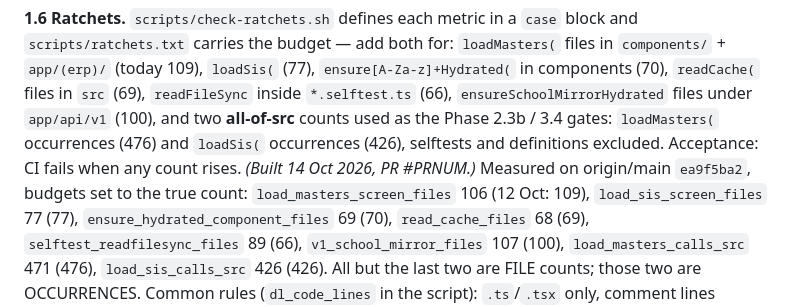
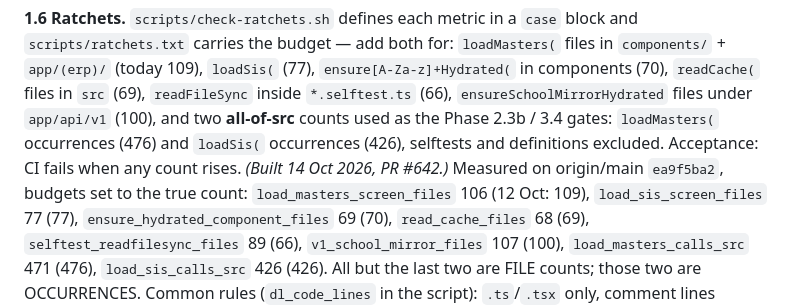
Before and after one commit to bhbinternationalschool/bhb-cbse-schools, a Markdown page: docs/data-layer-rebuild/COMMAND.md, the part around the change. Rendered like a GitHub page.

Commit message:
docs(data-layer): 1.6 built note names PR #642
Co-Authored-By: Claude Opus 5.5 <noreply@anthropic.com>

```diff
--- a/docs/data-layer-rebuild/COMMAND.md
+++ b/docs/data-layer-rebuild/COMMAND.md
@@ -580,7 +580,7 @@ components (70), `readCache(` files in `src` (69), `readFileSync` inside `*.self
 `ensureSchoolMirrorHydrated` files under `app/api/v1` (100), and two **all-of-src** counts used as
 the Phase 2.3b / 3.4 gates: `loadMasters(` occurrences (476) and `loadSis(` occurrences (426),
 selftests and definitions excluded. Acceptance: CI fails when any count rises.
-*(Built 14 Oct 2026, PR #PRNUM.)* Measured on origin/main `ea9f5ba2`, budgets set to the true
+*(Built 14 Oct 2026, PR #642.)* Measured on origin/main `ea9f5ba2`, budgets set to the true
 count: `load_masters_screen_files` 106 (12 Oct: 109), `load_sis_screen_files` 77 (77),
 `ensure_hydrated_component_files` 69 (70), `read_cache_files` 68 (69), `selftest_readfilesync_files`
 89 (66), `v1_school_mirror_files` 107 (100), `load_masters_calls_src` 471 (476),
```
